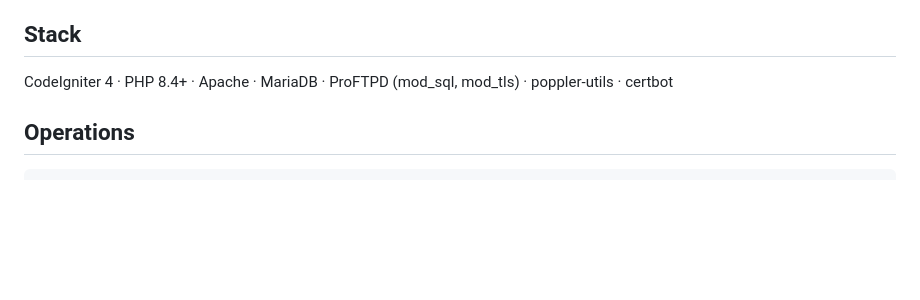
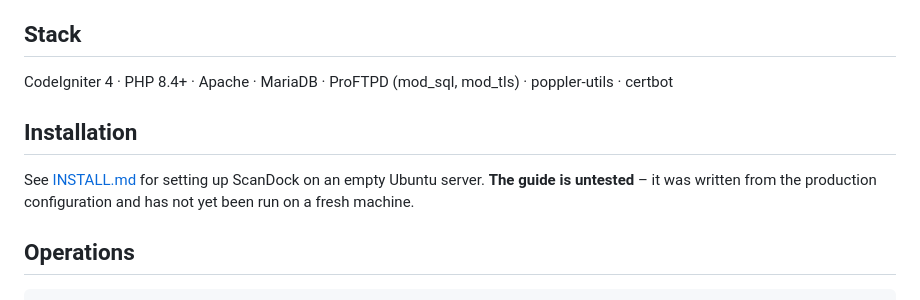
Before and after one commit to Skittel/scandock, a Markdown page: README.md, the part around the change. Rendered like a GitHub page; blank space fills up the shorter version.

````diff
--- a/README.md
+++ b/README.md
@@ -55,6 +55,12 @@ the scans. Scans are deleted automatically after a configurable number of days
 CodeIgniter 4 · PHP 8.4+ · Apache · MariaDB · ProFTPD (mod_sql, mod_tls) ·
 poppler-utils · certbot
 
+## Installation
+
+See [INSTALL.md](INSTALL.md) for setting up ScanDock on an empty Ubuntu
+server. **The guide is untested** – it was written from the production
+configuration and has not yet been run on a fresh machine.
+
 ## Operations
 
 ```bash
````
Also changed, not shown: INSTALL.md (added, +308 -0 lines).
